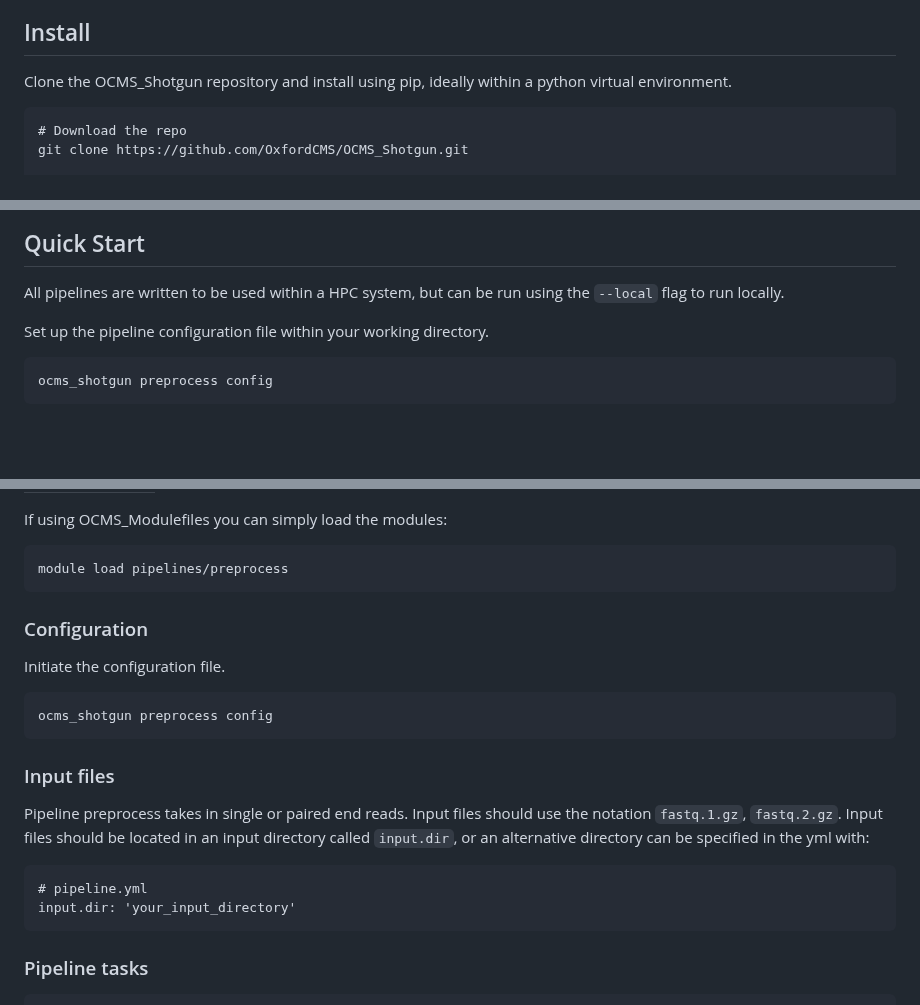
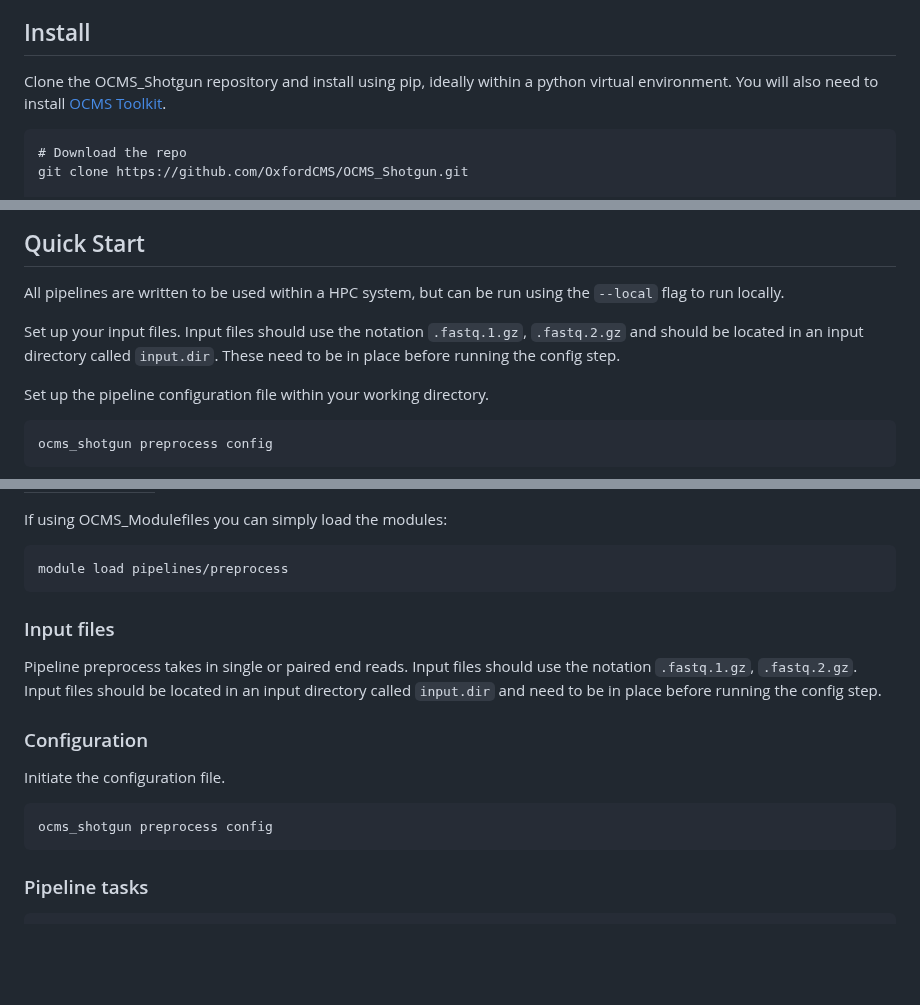
Before and after one commit to OxfordCMS/OCMS_Shotgun, a Markdown page: README.md, 3 parts joined by grey strips. Drawn GitHub-style; folded sections open; blank space fills up the shorter version.

Commit message:
Update README.md
Added that OCMS toolkit must be installed and that input files need to be in place before running the config step

````diff
--- a/README.md
+++ b/README.md
@@ -2,7 +2,7 @@
 This repository contains a series of pipelines used for processing shotgun metagenomic data. Pipelines are written within the [CGAT framework](https://github.com/cgat-developers/cgat-core). OMCS_Shotgun has a command line interface, and can be installed and executed as a stand alone command line tool. OCMS_Shotgun is primarily written for usage within the OCMS on our HPC system, however, it can be used on other HPC systems, or used locally.
 
 ## Install
-Clone the OCMS_Shotgun repository and install using pip, ideally within a python virtual environment.
+Clone the OCMS_Shotgun repository and install using pip, ideally within a python virtual environment. You will also need to install [OCMS Toolkit](https://github.com/OxfordCMS/OCMS_Toolkit).
 
 ```
 # Download the repo
@@ -18,6 +18,8 @@ Each pipeline has it's own set of dependencies. It is recommended that you only
 
 ## Quick Start
 All pipelines are written to be used within a HPC system, but can be run using the `--local` flag to run locally.
+
+Set up your input files. Input files should use the notation `.fastq.1.gz`, `.fastq.2.gz` and should be located in an input directory called `input.dir`. These need to be in place before running the config step.
 
 Set up the pipeline configuration file within your working directory.
 
@@ -160,6 +162,8 @@ If using OCMS_Modulefiles you can simply load the modules:
 ```
 module load pipelines/preprocess
 ```
+### Input files
+Pipeline preprocess takes in single or paired end reads. Input files should use the notation `.fastq.1.gz`, `.fastq.2.gz`. Input files should be located in an input directory called `input.dir` and need to be in place before running the config step.
 
 ### Configuration
 Initiate the configuration file.
@@ -167,15 +171,6 @@ Initiate the configuration file.
 ```
 ocms_shotgun preprocess config
 ```
-
-### Input files
-Pipeline preprocess takes in single or paired end reads. Input files should use the notation `fastq.1.gz`, `fastq.2.gz`. Input files should be located in an input directory called `input.dir`, or an alternative directory can be specified in the yml with:
-
-```
-# pipeline.yml
-input.dir: 'your_input_directory'
-```
-
 ### Pipeline tasks
 
 ```
````
